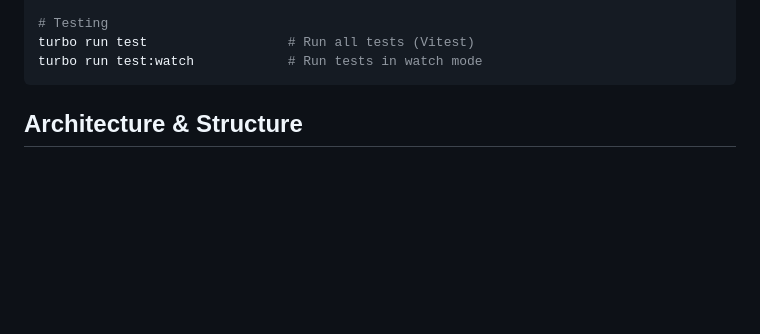
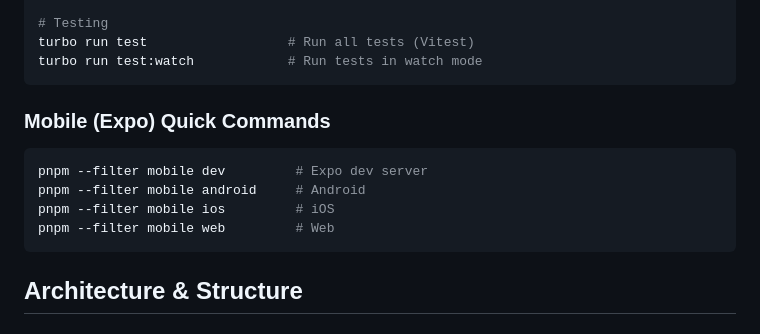
Before and after one commit to Rone10/personal_os, a Markdown page: AGENTS.md, the part around the change. Drawn GitHub-style; blank space fills up the shorter version.

````diff
--- a/AGENTS.md
+++ b/AGENTS.md
@@ -30,6 +30,14 @@ turbo run typecheck             # TypeScript type checking
 # Testing
 turbo run test                  # Run all tests (Vitest)
 turbo run test:watch            # Run tests in watch mode
+```
+
+### Mobile (Expo) Quick Commands
+```bash
+pnpm --filter mobile dev         # Expo dev server
+pnpm --filter mobile android     # Android
+pnpm --filter mobile ios         # iOS
+pnpm --filter mobile web         # Web
 ```
 
 ## Architecture & Structure
````
Also changed, not shown: README.md (+32 -0 lines).
